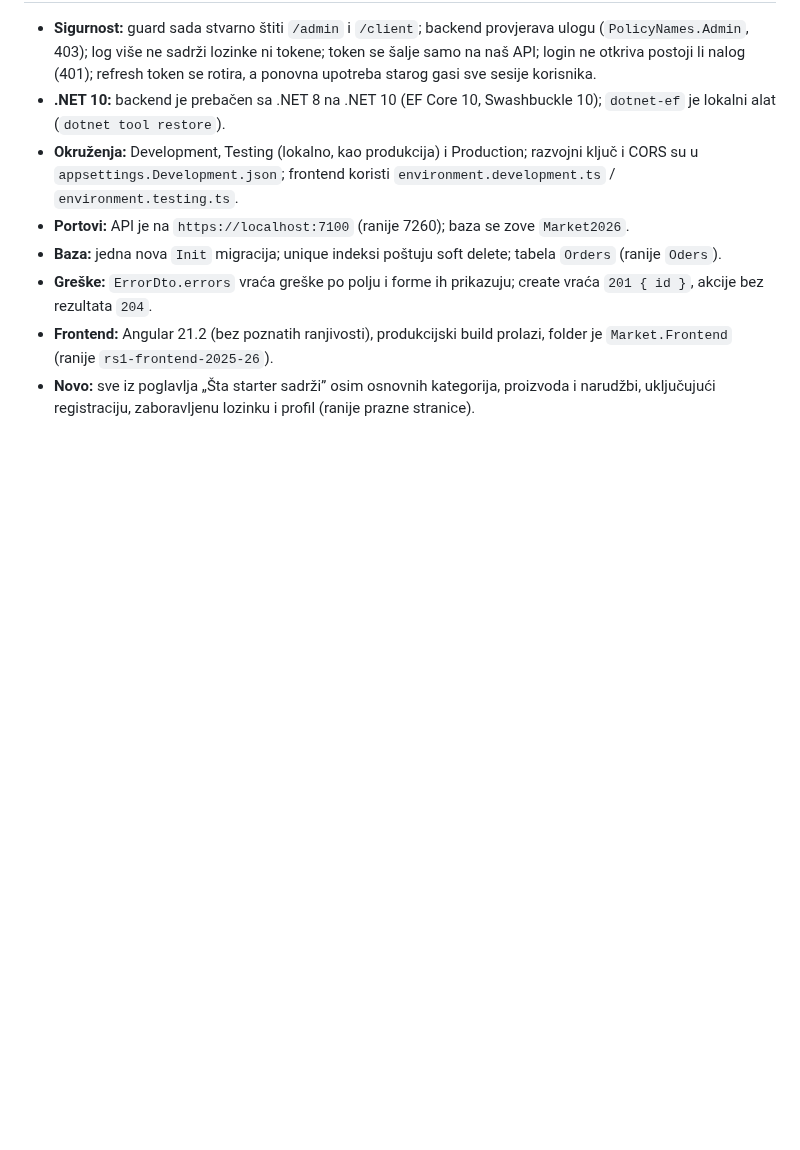
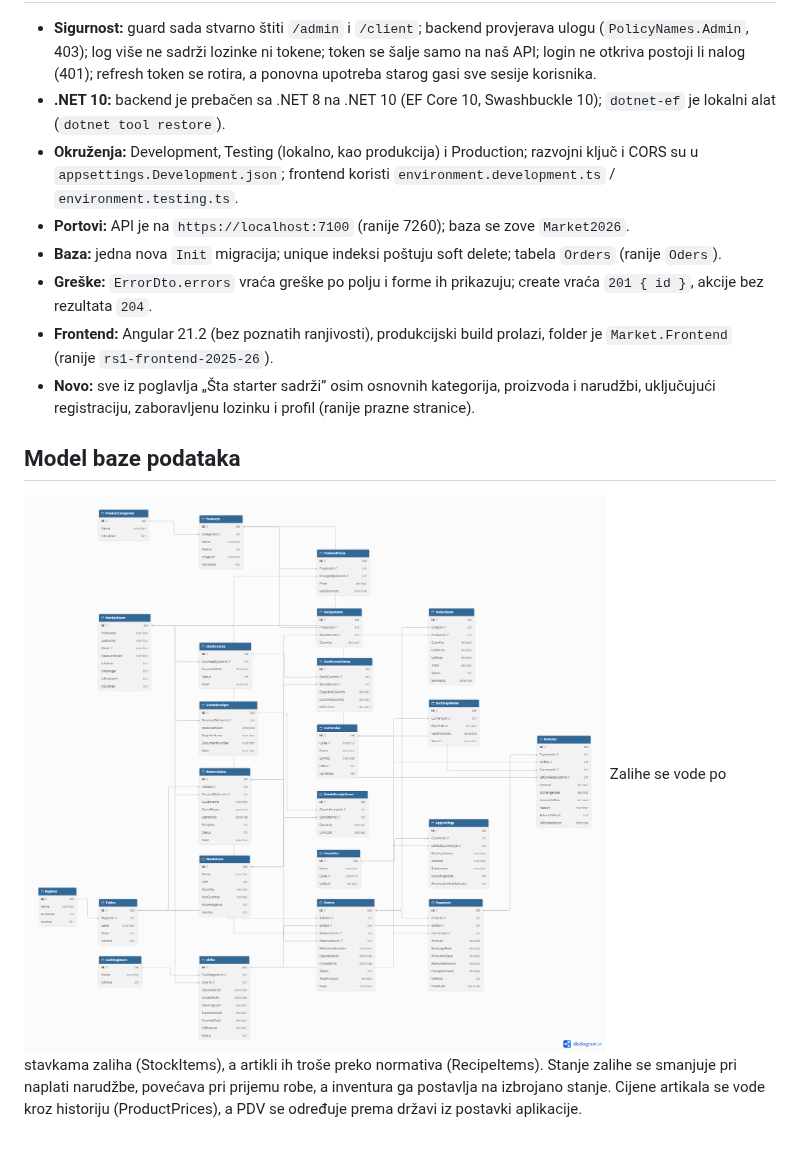
Before and after one commit to AzurDelibasic/rs1-pos, a Markdown page: README.md, the part around the change. Drawn GitHub-style; pictures changed too: dokumenti/er-dijagram.png (added); blank space fills up the shorter version.

Commit message:
ER dijagram modela baze (#8)

```diff
--- a/README.md
+++ b/README.md
@@ -195,3 +195,9 @@ Uz svaki obrisani entitet uklonite i njegov `DbSet` u `IAppDbContext`/`DatabaseC
 - **Greške:** `ErrorDto.errors` vraća greške po polju i forme ih prikazuju; create vraća `201 { id }`, akcije bez rezultata `204`.
 - **Frontend:** Angular 21.2 (bez poznatih ranjivosti), produkcijski build prolazi, folder je `Market.Frontend` (ranije `rs1-frontend-2025-26`).
 - **Novo:** sve iz poglavlja „Šta starter sadrži” osim osnovnih kategorija, proizvoda i narudžbi, uključujući registraciju, zaboravljenu lozinku i profil (ranije prazne stranice).
+
+## Model baze podataka
+![ER dijagram](dokumenti/er-dijagram.png)
+Zalihe se vode po stavkama zaliha (StockItems), a artikli ih troše preko normativa (RecipeItems).
+Stanje zalihe se smanjuje pri naplati narudžbe, povećava pri prijemu robe, a inventura ga postavlja na izbrojano stanje.
+Cijene artikala se vode kroz historiju (ProductPrices), a PDV se određuje prema državi iz postavki aplikacije.
```
